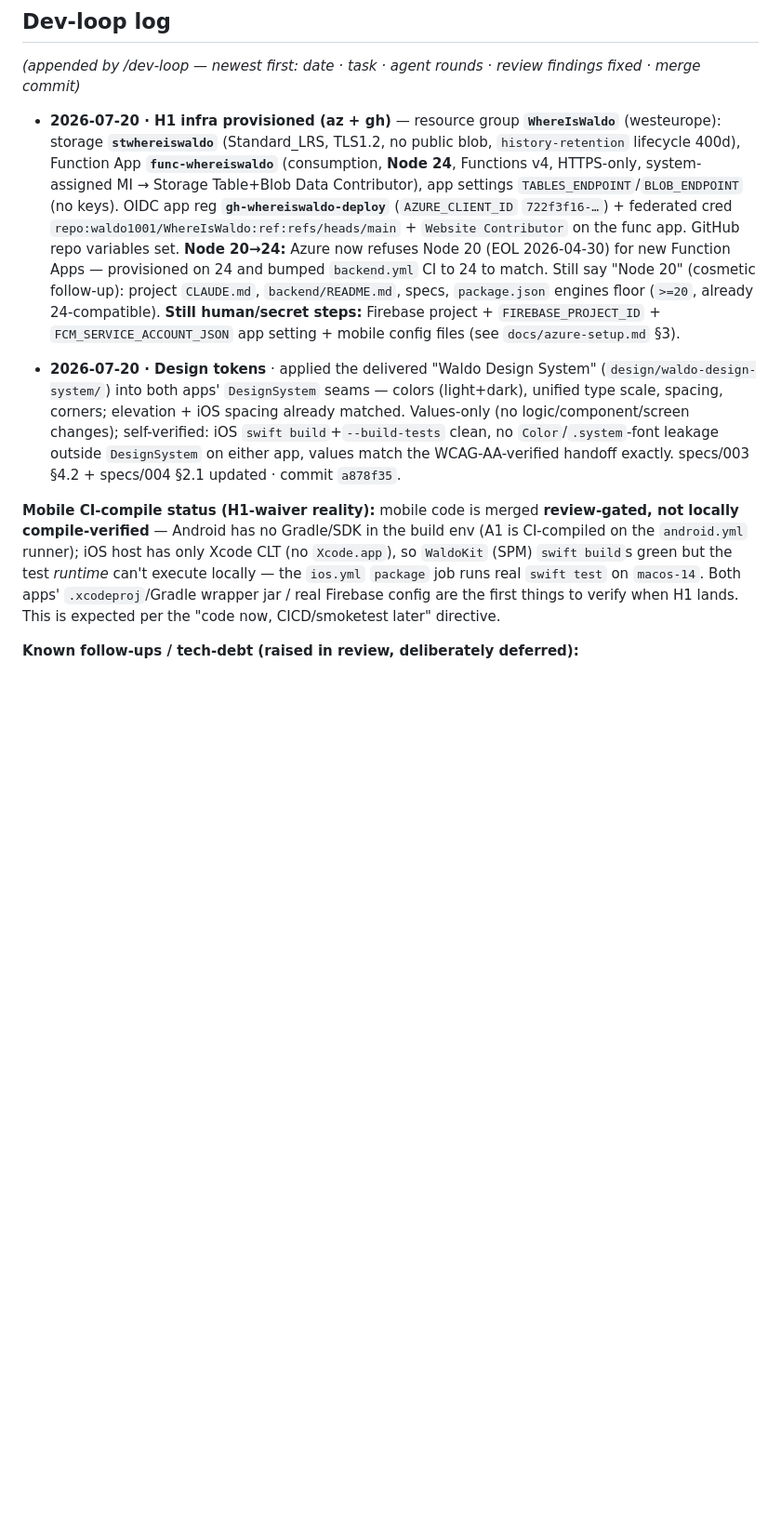
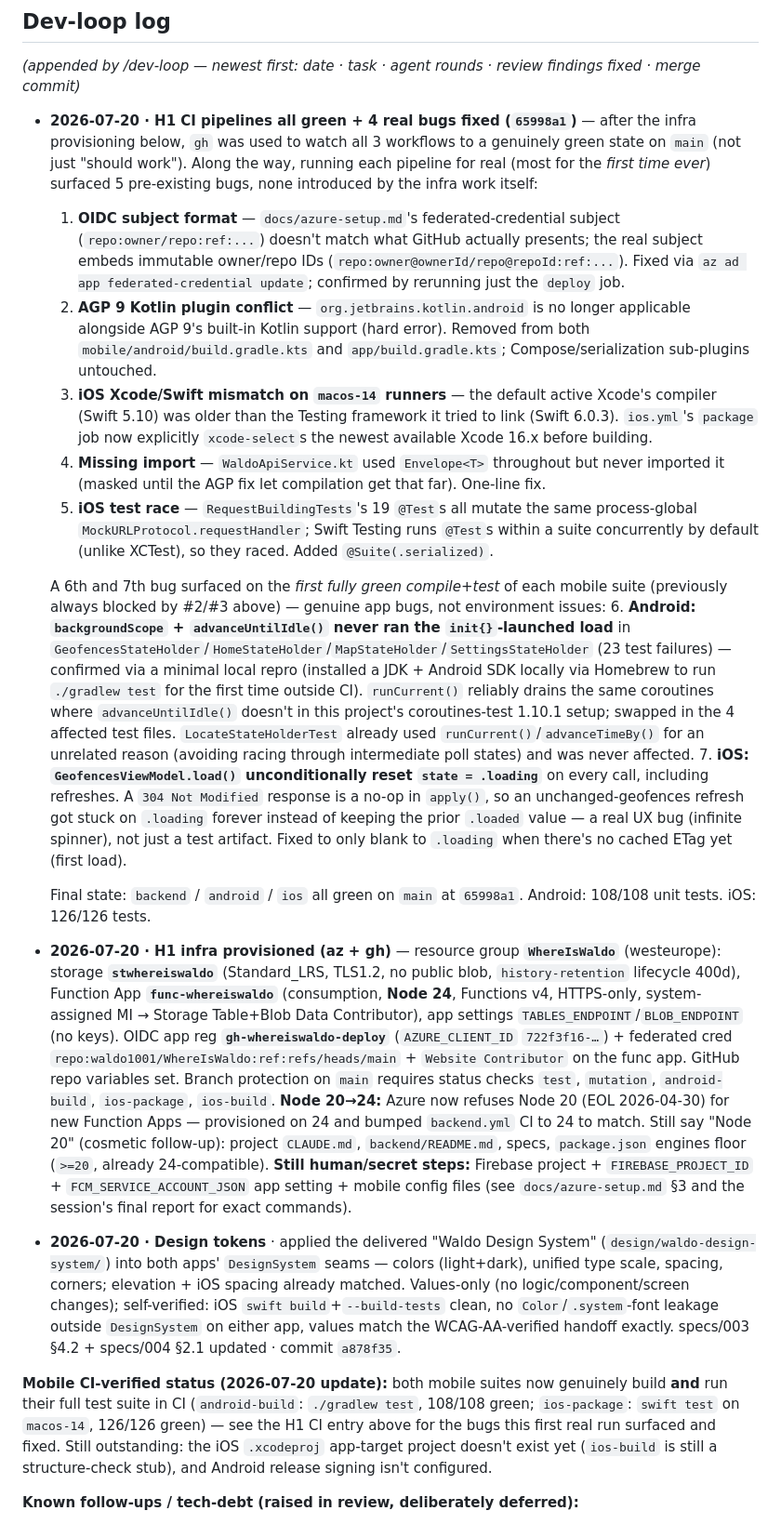
Before and after one commit to waldo1001/WhereIsWaldo, a Markdown page: docs/implementation-handoff.md, the part around one of its changes. Shown at 93% size. GitHub-like rendering; blank space fills up the shorter version.

```diff
--- a/docs/implementation-handoff.md
+++ b/docs/implementation-handoff.md
@@ -86,11 +87,24 @@ Status values: `todo` | `in-progress` | `review` | `done` | `blocked` | `human`
 
 *(appended by /dev-loop — newest first: date · task · agent rounds · review findings fixed · merge commit)*
 
-- **2026-07-20 · H1 infra provisioned (az + gh)** — resource group **`WhereIsWaldo`** (westeurope): storage **`stwhereiswaldo`** (Standard_LRS, TLS1.2, no public blob, `history-retention` lifecycle 400d), Function App **`func-whereiswaldo`** (consumption, **Node 24**, Functions v4, HTTPS-only, system-assigned MI → Storage Table+Blob Data Contributor), app settings `TABLES_ENDPOINT`/`BLOB_ENDPOINT` (no keys). OIDC app reg **`gh-whereiswaldo-deploy`** (`AZURE_CLIENT_ID` `722f3f16-…`) + federated cred `repo:waldo1001/WhereIsWaldo:ref:refs/heads/main` + `Website Contributor` on the func app. GitHub repo variables set. **Node 20→24:** Azure now refuses Node 20 (EOL 2026-04-30) for new Function Apps — provisioned on 24 and bumped `backend.yml` CI to 24 to match. Still say "Node 20" (cosmetic follow-up): project `CLAUDE.md`, `backend/README.md`, specs, `package.json` engines floor (`>=20`, already 24-compatible). **Still human/secret steps:** Firebase project + `FIREBASE_PROJECT_ID` + `FCM_SERVICE_ACCOUNT_JSON` app setting + mobile config files (see `docs/azure-setup.md` §3).
+- **2026-07-20 · H1 CI pipelines all green + 4 real bugs fixed (`65998a1`)** — after the infra provisioning below, `gh` was used to watch all 3 workflows to a genuinely green state on `main` (not just "should work"). Along the way, running each pipeline for real (most for the *first time ever*) surfaced 5 pre-existing bugs, none introduced by the infra work itself:
+  1. **OIDC subject format** — `docs/azure-setup.md`'s federated-credential subject (`repo:owner/repo:ref:...`) doesn't match what GitHub actually presents; the real subject embeds immutable owner/repo IDs (`repo:owner@ownerId/repo@repoId:ref:...`). Fixed via `az ad app federated-credential update`; confirmed by rerunning just the `deploy` job.
+  2. **AGP 9 Kotlin plugin conflict** — `org.jetbrains.kotlin.android` is no longer applicable alongside AGP 9's built-in Kotlin support (hard error). Removed from both `mobile/android/build.gradle.kts` and `app/build.gradle.kts`; Compose/serialization sub-plugins untouched.
+  3. **iOS Xcode/Swift mismatch on `macos-14` runners** — the default active Xcode's compiler (Swift 5.10) was older than the Testing framework it tried to link (Swift 6.0.3). `ios.yml`'s `package` job now explicitly `xcode-select`s the newest available Xcode 16.x before building.
+  4. **Missing import** — `WaldoApiService.kt` used `Envelope<T>` throughout but never imported it (masked until the AGP fix let compilation get that far). One-line fix.
+  5. **iOS test race** — `RequestBuildingTests`'s 19 `@Test`s all mutate the same process-global `MockURLProtocol.requestHandler`; Swift Testing runs `@Test`s within a suite concurrently by default (unlike XCTest), so they raced. Added `@Suite(.serialized)`.
+
+  A 6th and 7th bug surfaced on the *first fully green compile+test* of each mobile suite (previously always blocked by #2/#3 above) — genuine app bugs, not environment issues:
+  6. **Android: `backgroundScope` + `advanceUntilIdle()` never ran the `init{}`-launched load** in `GeofencesStateHolder`/`HomeStateHolder`/`MapStateHolder`/`SettingsStateHolder` (23 test failures) — confirmed via a minimal local repro (installed a JDK + Android SDK locally via Homebrew to run `./gradlew test` for the first time outside CI). `runCurrent()` reliably drains the same coroutines where `advanceUntilIdle()` doesn't in this project's coroutines-test 1.10.1 setup; swapped in the 4 affected test files. `LocateStateHolderTest` already used `runCurrent()`/`advanceTimeBy()` for an unrelated reason (avoiding racing through intermediate poll states) and was never affected.
+  7. **iOS: `GeofencesViewModel.load()` unconditionally reset `state = .loading`** on every call, including refreshes. A `304 Not Modified` response is a no-op in `apply()`, so an unchanged-geofences refresh got stuck on `.loading` forever instead of keeping the prior `.loaded` value — a real UX bug (infinite spinner), not just a test artifact. Fixed to only blank to `.loading` when there's no cached ETag yet (first load).
+
+  Final state: `backend` / `android` / `ios` all green on `main` at `65998a1`. Android: 108/108 unit tests. iOS: 126/126 tests.
+
+- **2026-07-20 · H1 infra provisioned (az + gh)** — resource group **`WhereIsWaldo`** (westeurope): storage **`stwhereiswaldo`** (Standard_LRS, TLS1.2, no public blob, `history-retention` lifecycle 400d), Function App **`func-whereiswaldo`** (consumption, **Node 24**, Functions v4, HTTPS-only, system-assigned MI → Storage Table+Blob Data Contributor), app settings `TABLES_ENDPOINT`/`BLOB_ENDPOINT` (no keys). OIDC app reg **`gh-whereiswaldo-deploy`** (`AZURE_CLIENT_ID` `722f3f16-…`) + federated cred `repo:waldo1001/WhereIsWaldo:ref:refs/heads/main` + `Website Contributor` on the func app. GitHub repo variables set. Branch protection on `main` requires status checks `test`, `mutation`, `android-build`, `ios-package`, `ios-build`. **Node 20→24:** Azure now refuses Node 20 (EOL 2026-04-30) for new Function Apps — provisioned on 24 and bumped `backend.yml` CI to 24 to match. Still say "Node 20" (cosmetic follow-up): project `CLAUDE.md`, `backend/README.md`, specs, `package.json` engines floor (`>=20`, already 24-compatible). **Still human/secret steps:** Firebase project + `FIREBASE_PROJECT_ID` + `FCM_SERVICE_ACCOUNT_JSON` app setting + mobile config files (see `docs/azure-setup.md` §3 and the session's final report for exact commands).
 
 - **2026-07-20 · Design tokens** · applied the delivered "Waldo Design System" (`design/waldo-design-system/`) into both apps' `DesignSystem` seams — colors (light+dark), unified type scale, spacing, corners; elevation + iOS spacing already matched. Values-only (no logic/component/screen changes); self-verified: iOS `swift build`+`--build-tests` clean, no `Color`/`.system`-font leakage outside `DesignSystem` on either app, values match the WCAG-AA-verified handoff exactly. specs/003 §4.2 + specs/004 §2.1 updated · commit `a878f35`.
 
-**Mobile CI-compile status (H1-waiver reality):** mobile code is merged **review-gated, not locally compile-verified** — Android has no Gradle/SDK in the build env (A1 is CI-compiled on the `android.yml` runner); iOS host has only Xcode CLT (no `Xcode.app`), so `WaldoKit` (SPM) `swift build`s green but the test *runtime* can't execute locally — the `ios.yml` `package` job runs real `swift test` on `macos-14`. Both apps' `.xcodeproj`/Gradle wrapper jar / real Firebase config are the first things to verify when H1 lands. This is expected per the "code now, CICD/smoketest later" directive.
+**Mobile CI-verified status (2026-07-20 update):** both mobile suites now genuinely build **and** run their full test suite in CI (`android-build`: `./gradlew test`, 108/108 green; `ios-package`: `swift test` on `macos-14`, 126/126 green) — see the H1 CI entry above for the bugs this first real run surfaced and fixed. Still outstanding: the iOS `.xcodeproj` app-target project doesn't exist yet (`ios-build` is still a structure-check stub), and Android release signing isn't configured.
 
 **Known follow-ups / tech-debt (raised in review, deliberately deferred):**
 - **`apiCalls` placement.** All domain use-cases increment `apiCalls` only on the success path (B1 pattern, mirrored by B2/B3), but §9 says "+1 per authenticated request, once auth succeeds." Since Usage is telemetry-not-billing (002 §2.9), deferred: move the `apiCalls` increment into the shared `authGuard`/HTTP layer so every authenticated request (incl. 4xx) counts exactly once — do it across B1+B2+B3 together, not piecemeal.
```
Also changed, not shown: other parts of docs/implementation-handoff.md (+13 -12 lines).
